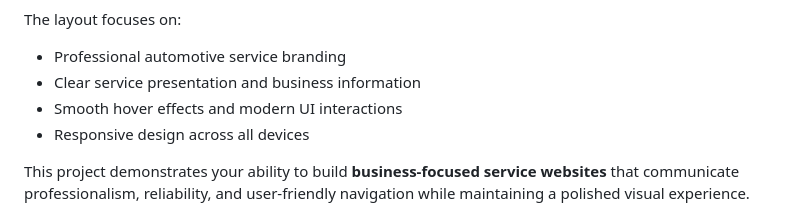
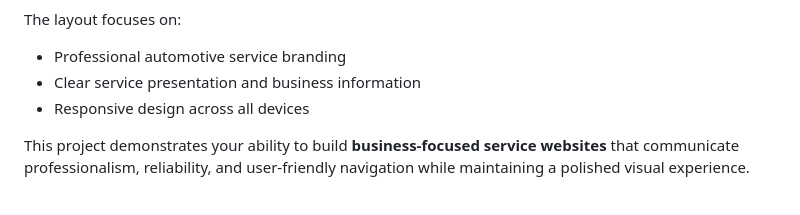
Before and after one commit to codewith-salman/Autofix-Repairing-Website, a Markdown page: README.md, the part around the change. Drawn GitHub-style.

```diff
--- a/README.md
+++ b/README.md
@@ -56,7 +56,6 @@ The **Autofix Repairing Website** is a clean and professional automotive service
 The layout focuses on:
 - Professional automotive service branding
 - Clear service presentation and business information
-- Smooth hover effects and modern UI interactions
 - Responsive design across all devices
 
 This project demonstrates your ability to build **business-focused service websites** that communicate professionalism, reliability, and user-friendly navigation while maintaining a polished visual experience.
```
